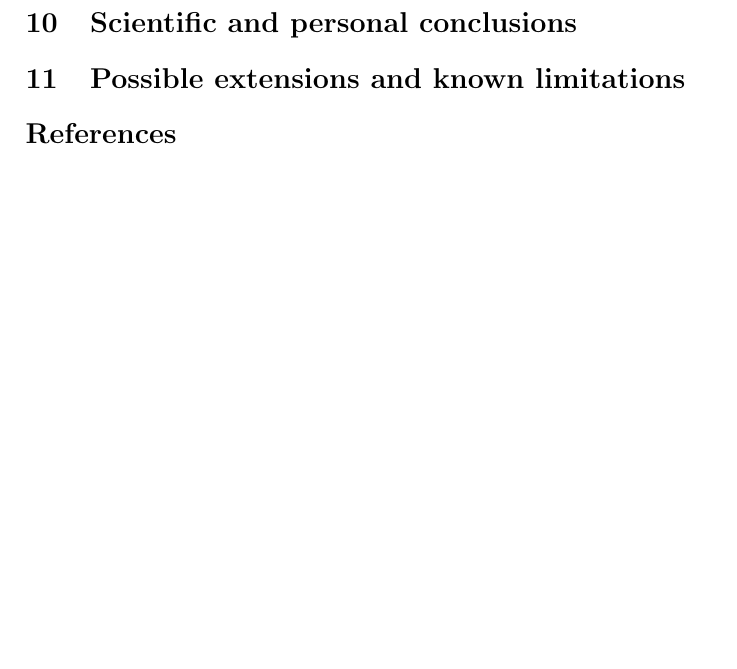
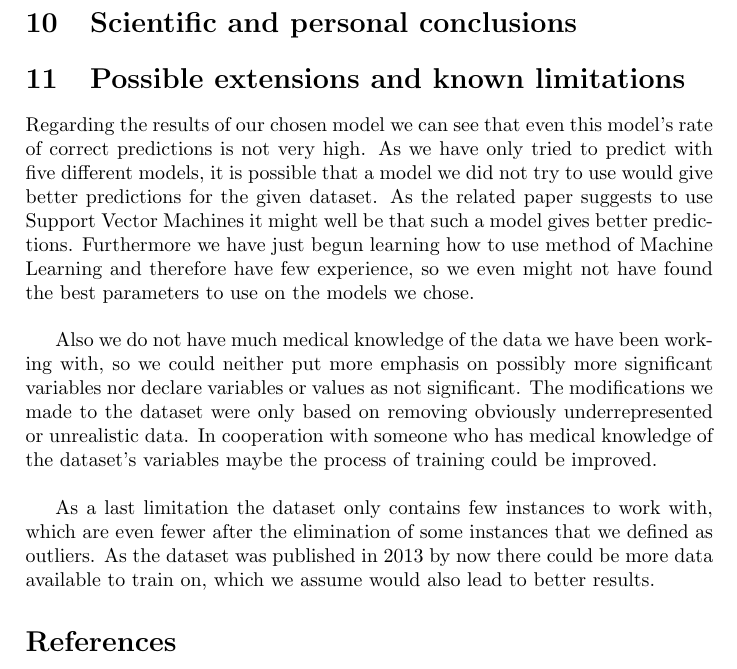
Before and after one commit to ribes96/APA-Project, a LaTeX document (report/normal.tex, which reads report/sections/extensions/extensions.tex): part of page 9 of 10, cut so that both start at the same text, the shorter picture padded with empty space. Compiled offline with pdfLaTeX.

Commit message:
Extensions & limitations

```diff
--- a/report/sections/extensions/extensions.tex
+++ b/report/sections/extensions/extensions.tex
@@ -1 +1,6 @@
 \section{Possible extensions and known limitations}
+Regarding the results of our chosen model we can see that even this model's rate of correct predictions is not very high. As we have only tried to predict with five different models, it is possible that a model we did not try to use would give better predictions for the given dataset. As the related paper suggests to use Support Vector Machines it might well be that such a model gives better predictions. Furthermore we have just begun learning how to use method of Machine Learning and therefore have few experience, so we even might not have found the best parameters to use on the models we chose. \\
+
+Also we do not have much medical knowledge of the data we have been working with, so we could neither put more emphasis on possibly more significant variables nor declare variables or values as not significant. The modifications we made to the dataset were only based on removing obviously underrepresented or unrealistic data. In cooperation with someone who has medical knowledge of the dataset's variables maybe the process of training could be improved.\\
+
+As a last limitation the dataset only contains few instances to work with, which are even fewer after the elimination of some instances that we defined as outliers. As the dataset was published in 2013 by now there could be more data available to train on, which we assume would also lead to better results.
```
